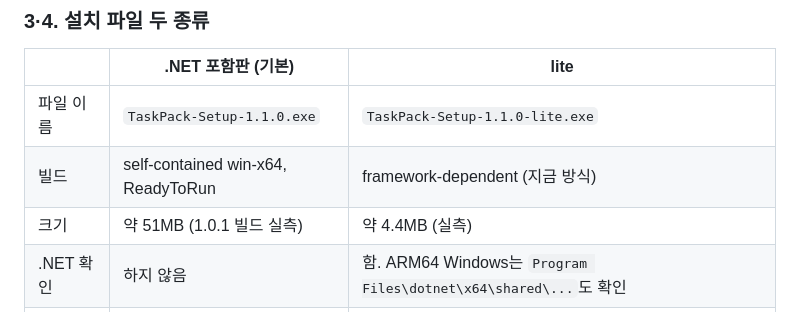
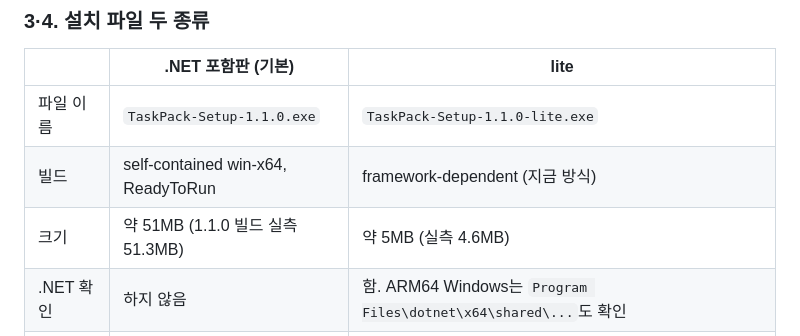
Before and after one commit to pomeloEater/TaskPack, a Markdown page: spec/phases/v1.1.0.md, the part around the change. Rendered like a GitHub page.

```diff
--- a/spec/phases/v1.1.0.md
+++ b/spec/phases/v1.1.0.md
@@ -38,7 +38,7 @@
 |---|---|---|
 | 파일 이름 | `TaskPack-Setup-1.1.0.exe` | `TaskPack-Setup-1.1.0-lite.exe` |
 | 빌드 | self-contained win-x64, ReadyToRun | framework-dependent (지금 방식) |
-| 크기 | 약 51MB (1.0.1 빌드 실측) | 약 4.4MB (실측) |
+| 크기 | 약 51MB (1.1.0 빌드 실측 51.3MB) | 약 5MB (실측 4.6MB) |
 | .NET 확인 | 하지 않음 | 함. ARM64 Windows는 `Program Files\dotnet\x64\shared\...`도 확인 |
 | ARM PC | x64 에뮬레이션으로 실행 (런타임 불필요) | x64 런타임 필요 |
 
```
Also changed, not shown: release-notes/v1.1.0.md (added, +46 -0 lines).
